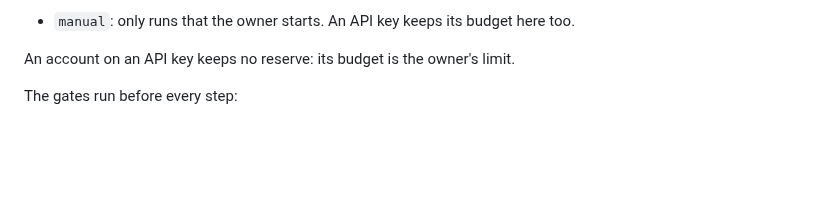
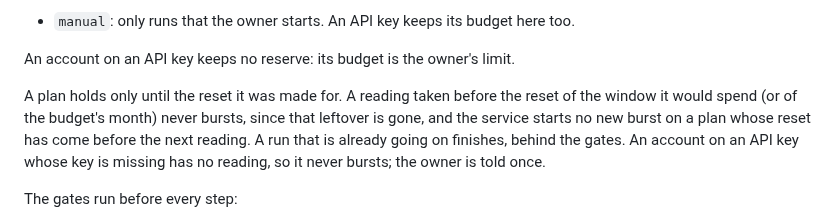
Before and after one commit to ne0x86/lastcall, a Markdown page: DESIGN.md, the part around the change. GitHub-like rendering; blank space fills up the shorter version.

```diff
--- a/DESIGN.md
+++ b/DESIGN.md
@@ -240,6 +240,11 @@ in the sandbox with the account volume mounted:
 - `manual`: only runs that the owner starts. An API key keeps its budget here too.
 
 An account on an API key keeps no reserve: its budget is the owner's limit.
+
+A plan holds only until the reset it was made for. A reading taken before the reset of the window it would spend
+(or of the budget's month) never bursts, since that leftover is gone, and the service starts no new burst on a plan
+whose reset has come before the next reading. A run that is already going on finishes, behind the gates. An account
+on an API key whose key is missing has no reading, so it never bursts; the owner is told once.
 
 The gates run before every step:
 
```
Also changed, not shown: README.md (+4 -4 lines), docs/dashboard.png, 12 other files.
